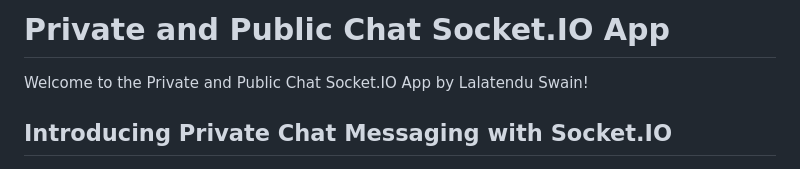
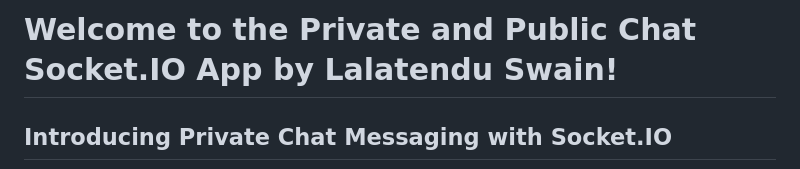
Before and after one commit to Lalatenduswain/Implementing-Private-Chat-Messaging-with-Socket.IO, a Markdown page: README.md, the part around the change. Drawn GitHub-style.

```diff
--- a/README.md
+++ b/README.md
@@ -1,6 +1,4 @@
-# Private and Public Chat Socket.IO App
-
-Welcome to the Private and Public Chat Socket.IO App by Lalatendu Swain!
+# Welcome to the Private and Public Chat Socket.IO App by Lalatendu Swain!
 
 ## Introducing Private Chat Messaging with Socket.IO
 
```
